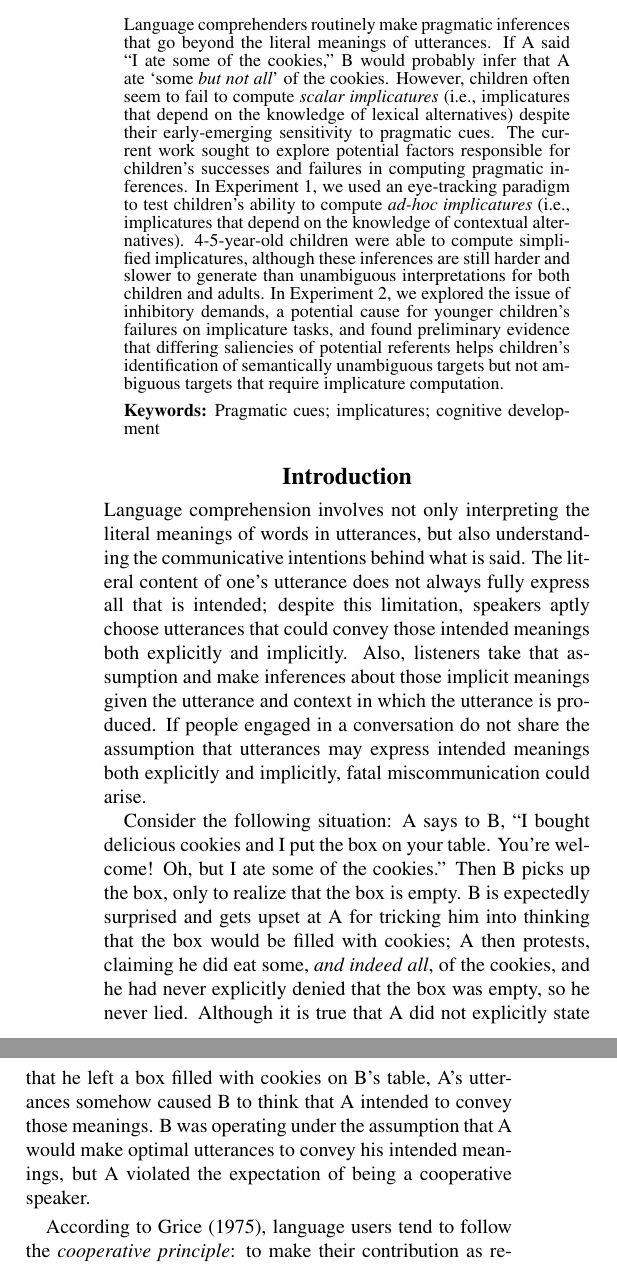
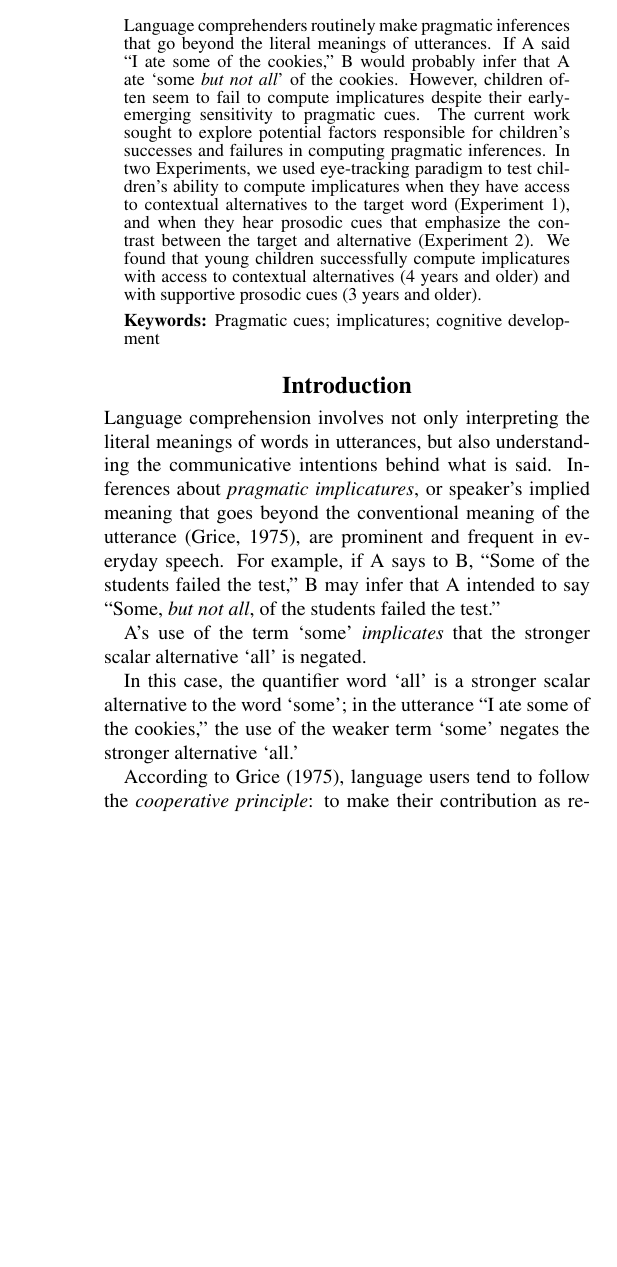
Before and after one commit to ejyoon/simpimp_CogSci15, a LaTeX paper (simpimp_CogSci15.tex): two parts of the columns of page 1 of 10 before the commit and part of one column of page 1 of 11 after it, the two joined at a grey line, cut so that both start at the same text, the shorter picture padded with empty space. Compiled offline with pdfLaTeX.

Commit message:
Exp 2: pros

```diff
--- a/simpimp_CogSci15.tex
+++ b/simpimp_CogSci15.tex
@@ -9,11 +9,14 @@
 \usepackage[section]{placeins}
 \usepackage{enumitem}
 
-\title{Children's Processing of Ad-Hoc Implicatures \linebreak Across Different Paradigms}
+\title{Children's Ability to Compute Implicatures in Simplified Tasks: \linebreak Availability of Alternatives and Prosodic Cues}
 
 \author{{\large \bf Erica J. Yoon (ejyoon@stanford.edu)} \\
   Department of Psychology \\
   Stanford University
+  \AND {\large \bf Charles Y. Wu (ywu15@wabash.edu)} \\
+  Department of Psychology \\
+  Wabash College
   \AND {\large \bf Michael C. Frank (mcfrank@stanford.edu)} \\
   Department of Psychology \\
   Stanford University}
@@ -25,7 +28,7 @@
 
 
 \begin{abstract}
-Language comprehenders routinely make pragmatic inferences that go beyond the literal meanings of utterances. If A said ``I ate some of the cookies,'' B would probably infer that A ate `some \emph{but not all}' of the cookies. However, children often seem to fail to compute \emph{scalar implicatures} (i.e., implicatures that depend on the knowledge of lexical alternatives) despite their early-emerging sensitivity to pragmatic cues. The current work sought to explore potential factors responsible for children's successes and failures in computing pragmatic inferences. In Experiment 1, we used an eye-tracking paradigm to test children's ability to compute \emph{ad-hoc implicatures} (i.e., implicatures that depend on the knowledge of contextual alternatives). 4-5-year-old children were able to compute simplified implicatures, although these inferences are still harder and slower to generate than unambiguous interpretations for both children and adults. In Experiment 2, we explored the issue of inhibitory demands, a potential cause for younger children's failures on implicature tasks, and found preliminary evidence that differing saliencies of potential referents helps children's identification of semantically unambiguous targets but not ambiguous targets that require implicature computation.
+Language comprehenders routinely make pragmatic inferences that go beyond the literal meanings of utterances. If A said ``I ate some of the cookies,'' B would probably infer that A ate `some \emph{but not all}' of the cookies. However, children often seem to fail to compute implicatures despite their early-emerging sensitivity to pragmatic cues. The current work sought to explore potential factors responsible for children's successes and failures in computing pragmatic inferences. In two Experiments, we used eye-tracking paradigm to test children's ability to compute implicatures when they have access to contextual alternatives to the target word (Experiment 1), and when they hear prosodic cues that emphasize the contrast between the target and alternative (Experiment 2). We found that young children successfully compute implicatures with access to contextual alternatives (4 years and older) and with supportive prosodic cues (3 years and older).
 
 \textbf{Keywords:}
 Pragmatic cues; implicatures; cognitive development
@@ -35,9 +38,16 @@ Pragmatic cues; implicatures; cognitive development
 
 \section{Introduction}
 
-Language comprehension involves not only interpreting the literal meanings of words in utterances, but also understanding the communicative intentions behind what is said. The literal content of one's utterance does not always fully express all that is intended; despite this limitation, speakers aptly choose utterances that could convey those intended meanings both explicitly and implicitly. Also, listeners take that assumption and make inferences about those implicit meanings given the utterance and context in which the utterance is produced. If people engaged in a conversation do not share the assumption that utterances may express intended meanings both explicitly and implicitly, fatal miscommunication could arise.
+Language comprehension involves not only interpreting the literal meanings of words in utterances, but also understanding the communicative intentions behind what is said. Inferences about \emph{pragmatic implicatures}, or speaker's implied meaning that goes beyond the conventional meaning of the utterance \cite{grice1975logic}, are prominent and frequent in everyday speech. For example, if A says to B, ``Some of the students failed the test,'' B may infer that A intended to say ``Some, \emph{but not all}, of the students failed the test.''
 
-Consider the following situation: A says to B, ``I bought delicious cookies and I put the box on your table. You're welcome! Oh, but I ate some of the cookies.'' Then B picks up the box, only to realize that the box is empty. B is expectedly surprised and gets upset at A for tricking him into thinking that the box would be filled with cookies; A then protests, claiming he did eat some, \emph{and indeed all}, of the cookies, and he had never explicitly denied that the box was empty, so he never lied. Although it is true that A did not explicitly state that he left a box filled with cookies on B's table, A's utterances somehow caused B to think that A intended to convey those meanings. B was operating under the assumption that A would make optimal utterances to convey his intended meanings, but A violated the expectation of being a cooperative speaker.
+A's use of the term `some' \emph{implicates} that the stronger scalar alternative `all' is negated.
+
+In this case, the quantifier word `all' is a stronger scalar alternative to the word `some'; in the utterance ``I ate some of the cookies,'' the use of the weaker term `some' negates the stronger alternative `all.'
+
+
+
+
+
 
 According to \citeA{grice1975logic}, language users tend to follow the \emph{cooperative principle}: to make their contribution as required, when it is required, by the conversation in which they are engaged. The principle involves several maxims that cooperative speakers should follow, one of which is \emph{Maxim of Quantity}: to be as informative as required. In the previously described situation, A did not follow Maxim of Quantity, as he was being under-informative: by saying that he ate some of the cookies when he in fact ate all. In other words, A failed to warn against the assumption that his utterances involved what Grice called \emph{pragmatic implicatures}: speaker's implied meaning goes beyond the conventional meaning of the utterance.
 
```
Also changed, not shown: simpimp_CogSci15.pdf, 2 other files.
